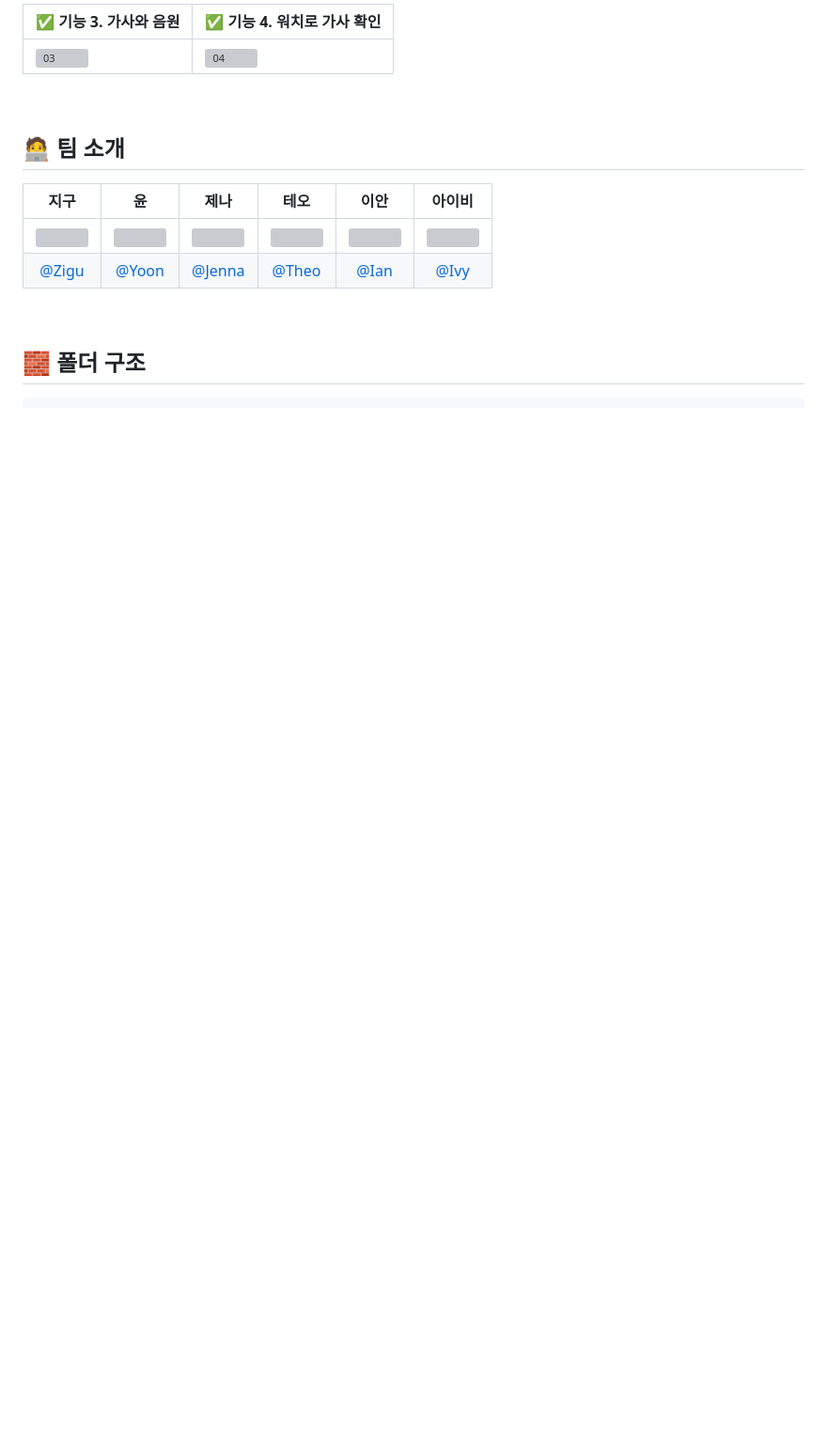
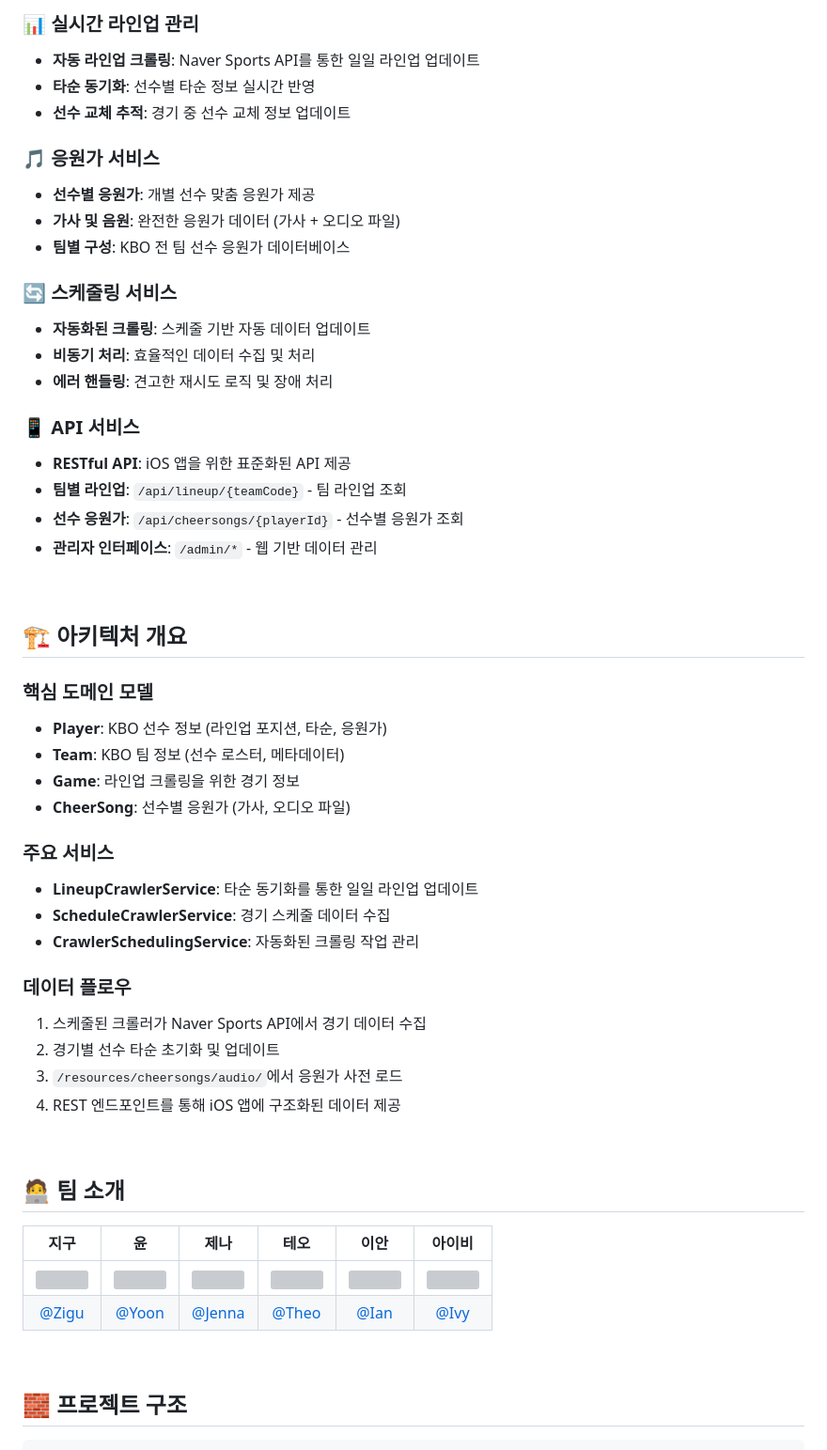
Before and after one commit to seongm1n/cheerlot-server, a Markdown page: README.md, the part around one of its changes. Shown at 94% size. GitHub-like rendering; blank space fills up the shorter version; grey boxes are pictures that could not be loaded.

````diff
--- a/README.md
+++ b/README.md
@@ -54,7 +90,45 @@
 
-| ✅ 기능 3. 가사와 음원 | ✅ 기능 4. 워치로 가사 확인 |
-|------|------|
-|<img width="540" height="675" alt="03" src="https://github.com/user-attachments/assets/1ceb6102-a608-47b9-8099-95fc9ae9fa9d" />|<img width="540" height="675" alt="04" src="https://github.com/user-attachments/assets/534cde9d-63c2-40ab-b1d6-20eb64f2cc59" />|
+### 📊 실시간 라인업 관리
+- **자동 라인업 크롤링**: Naver Sports API를 통한 일일 라인업 업데이트
+- **타순 동기화**: 선수별 타순 정보 실시간 반영
+- **선수 교체 추적**: 경기 중 선수 교체 정보 업데이트
+
+### 🎵 응원가 서비스
+- **선수별 응원가**: 개별 선수 맞춤 응원가 제공
+- **가사 및 음원**: 완전한 응원가 데이터 (가사 + 오디오 파일)
+- **팀별 구성**: KBO 전 팀 선수 응원가 데이터베이스
+
+### 🔄 스케줄링 서비스
+- **자동화된 크롤링**: 스케줄 기반 자동 데이터 업데이트
+- **비동기 처리**: 효율적인 데이터 수집 및 처리
+- **에러 핸들링**: 견고한 재시도 로직 및 장애 처리
+
+### 📱 API 서비스
+- **RESTful API**: iOS 앱을 위한 표준화된 API 제공
+- **팀별 라인업**: `/api/lineup/{teamCode}` - 팀 라인업 조회
+- **선수 응원가**: `/api/cheersongs/{playerId}` - 선수별 응원가 조회
+- **관리자 인터페이스**: `/admin/*` - 웹 기반 데이터 관리
+
+<br>
+
+## 🏗 아키텍처 개요
+
+### 핵심 도메인 모델
+- **Player**: KBO 선수 정보 (라인업 포지션, 타순, 응원가)
+- **Team**: KBO 팀 정보 (선수 로스터, 메타데이터)
+- **Game**: 라인업 크롤링을 위한 경기 정보
+- **CheerSong**: 선수별 응원가 (가사, 오디오 파일)
+
+### 주요 서비스
+- **LineupCrawlerService**: 타순 동기화를 통한 일일 라인업 업데이트
+- **ScheduleCrawlerService**: 경기 스케줄 데이터 수집
+- **CrawlerSchedulingService**: 자동화된 크롤링 작업 관리
+
+### 데이터 플로우
+1. 스케줄된 크롤러가 Naver Sports API에서 경기 데이터 수집
+2. 경기별 선수 타순 초기화 및 업데이트
+3. `/resources/cheersongs/audio/`에서 응원가 사전 로드
+4. REST 엔드포인트를 통해 iOS 앱에 구조화된 데이터 제공
 
 <br>
 
@@ -66,6 +140,6 @@
 
 <br>
 
-## 🧱 폴더 구조
+## 🧱 프로젝트 구조
 
 ```
````
Also changed, not shown: other parts of README.md (+133 -67 lines).
